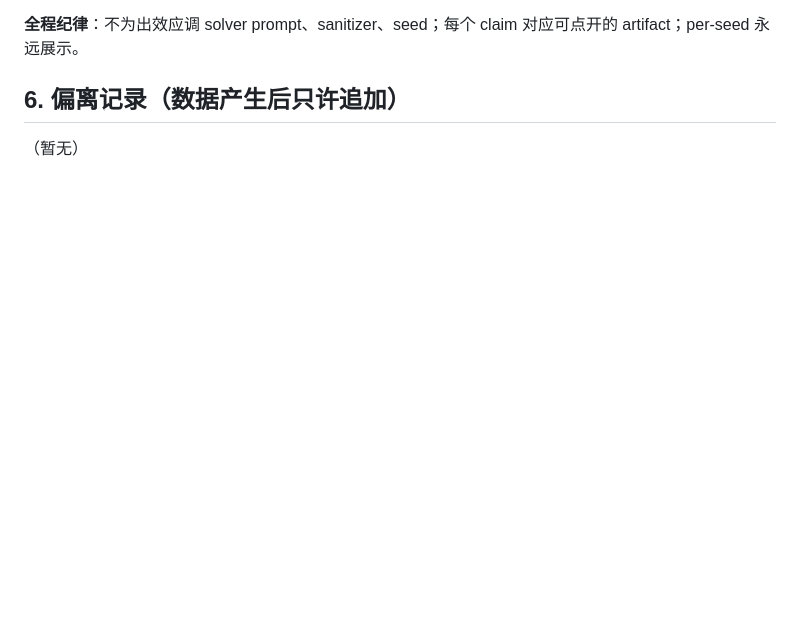
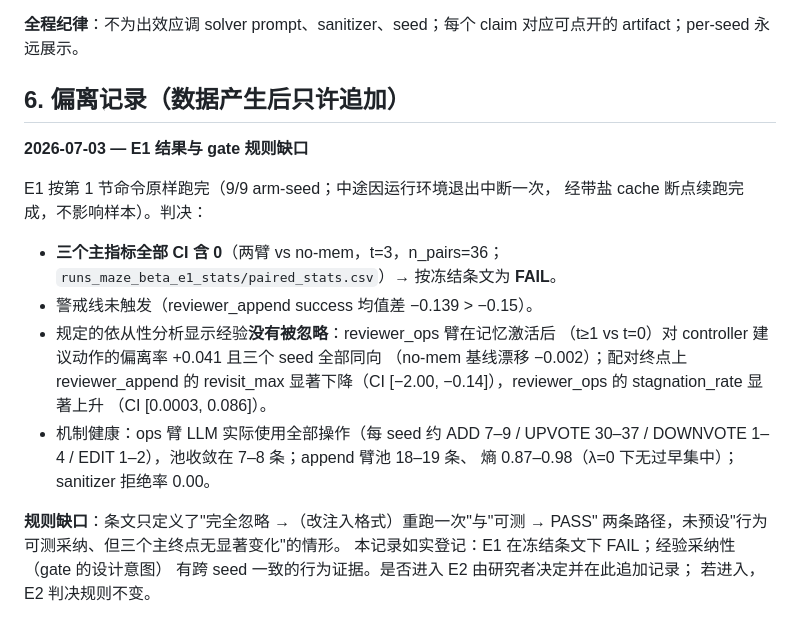
Before and after one commit to yangzc2004-bit/AntMill, a Markdown page: prereg_phase_beta.md, the part around the change. GitHub-like rendering; blank space fills up the shorter version.

Commit message:
Record E1 gate outcome in prereg deviation log
E1 ran to completion (9/9 arm-seeds). Frozen rule verdict: FAIL (all three
primary endpoints CI-contain 0 vs no-mem). Mandated adherence analysis
shows experience is NOT ignored: reviewer_ops shifts action selection away
from the controller suggestion (+0.041, same sign in 3/3 seeds) with a
significant stagnation increase; reviewer_append significantly reduces
revisit_max. Logs the rule gap (adopted-but-null-on-primary was not
anticipated) without altering any frozen rule.

Co-Authored-By: Claude Fable 5 <noreply@anthropic.com>

```diff
--- a/prereg_phase_beta.md
+++ b/prereg_phase_beta.md
@@ -142,4 +142,25 @@ artifact；per-seed 永远展示。
 
 ## 6. 偏离记录（数据产生后只许追加）
 
-（暂无）
+**2026-07-03 — E1 结果与 gate 规则缺口**
+
+E1 按第 1 节命令原样跑完（9/9 arm-seed；中途因运行环境退出中断一次，
+经带盐 cache 断点续跑完成，不影响样本）。判决：
+
+- **三个主指标全部 CI 含 0**（两臂 vs no-mem，t=3，n_pairs=36；
+  `runs_maze_beta_e1_stats/paired_stats.csv`）→ 按冻结条文为 **FAIL**。
+- 警戒线未触发（reviewer_append success 均值差 −0.139 > −0.15）。
+- 规定的依从性分析显示经验**没有被忽略**：reviewer_ops 臂在记忆激活后
+  （t≥1 vs t=0）对 controller 建议动作的偏离率 +0.041 且三个 seed 全部同向
+  （no-mem 基线漂移 −0.002）；配对终点上 reviewer_append 的 revisit_max
+  显著下降（CI [−2.00, −0.14]），reviewer_ops 的 stagnation_rate 显著上升
+  （CI [0.0003, 0.086]）。
+- 机制健康：ops 臂 LLM 实际使用全部操作（每 seed 约 ADD 7–9 / UPVOTE 30–37 /
+  DOWNVOTE 1–4 / EDIT 1–2），池收敛在 7–8 条；append 臂池 18–19 条、
+  熵 0.87–0.98（λ=0 下无过早集中）；sanitizer 拒绝率 0.00。
+
+**规则缺口**：条文只定义了"完全忽略 →（改注入格式）重跑一次"与"可测 → PASS"
+两条路径，未预设"行为可测采纳、但三个主终点无显著变化"的情形。
+本记录如实登记：E1 在冻结条文下 FAIL；经验采纳性（gate 的设计意图）
+有跨 seed 一致的行为证据。是否进入 E2 由研究者决定并在此追加记录；
+若进入，E2 判决规则不变。
```
